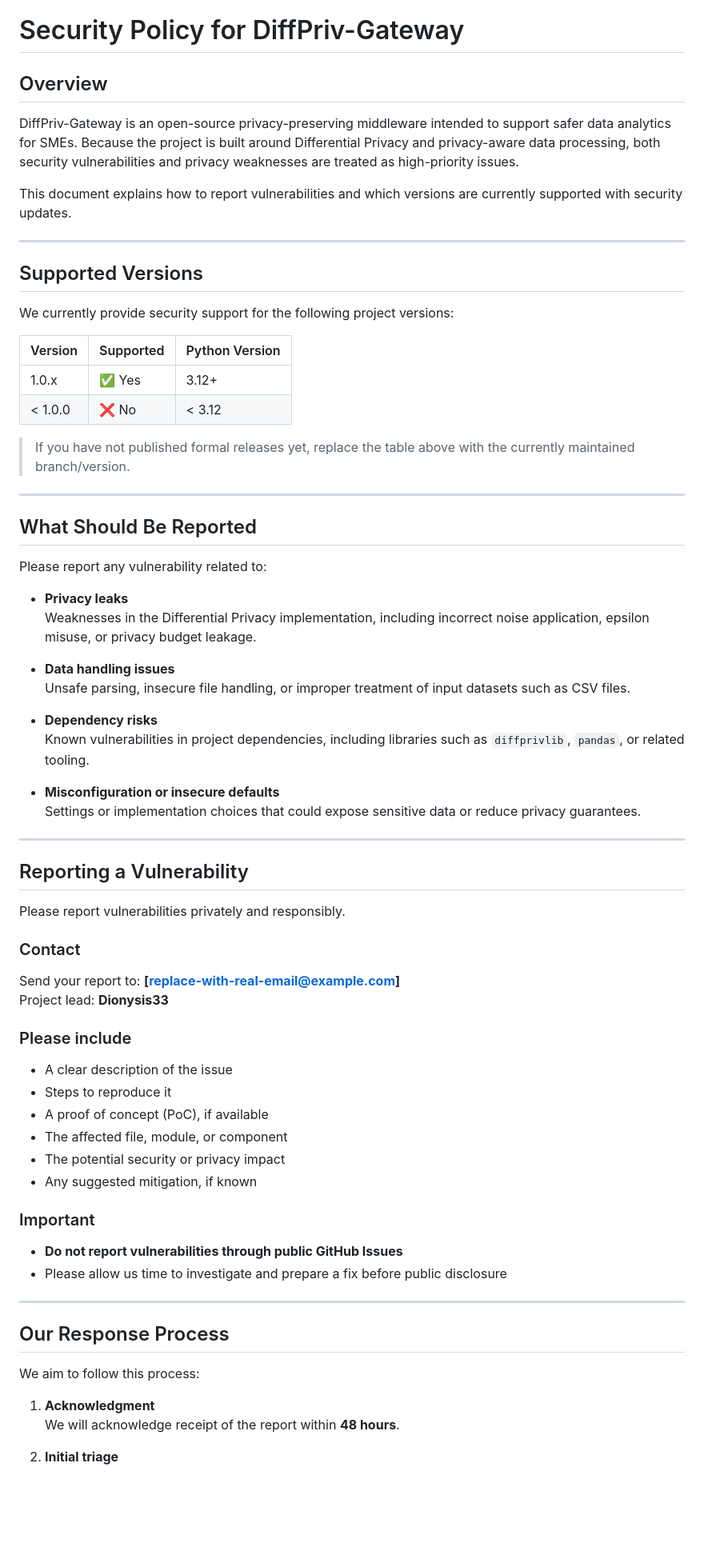
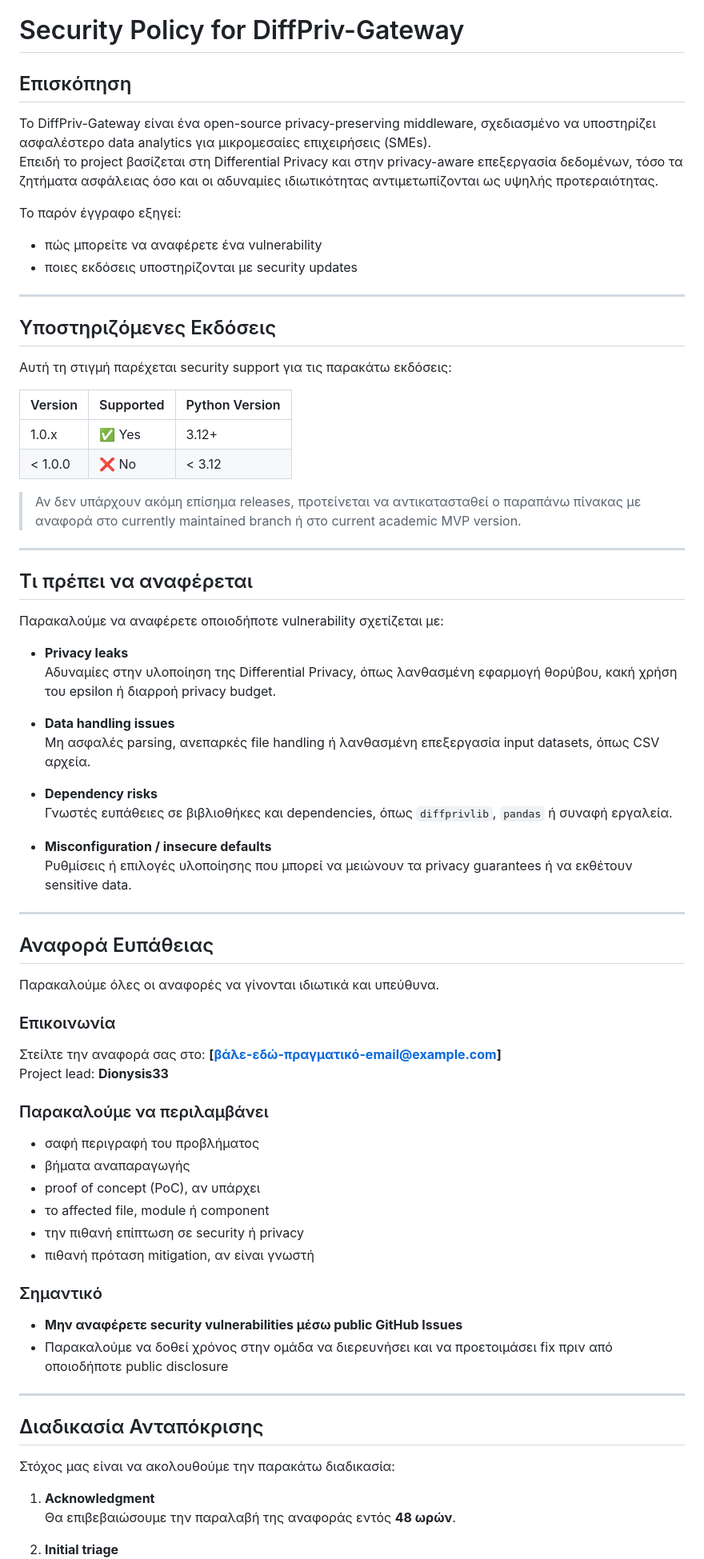
Before and after one commit to Dionysis33/DiffPriv-Gateway, a Markdown page: .github/SECURITY.md, the part around one of its changes. Shown at 80% size. Rendered like a GitHub page; blank space fills up the shorter version.

Commit message:
Translate SECURITY.md to Greek
Translated the SECURITY.md document into Greek, updating sections on vulnerability reporting, supported versions, and response processes.

```diff
--- a/.github/SECURITY.md
+++ b/.github/SECURITY.md
@@ -1,74 +1,77 @@
 # Security Policy for DiffPriv-Gateway
 
-## Overview
+## Επισκόπηση
 
-DiffPriv-Gateway is an open-source privacy-preserving middleware intended to support safer data analytics for SMEs. Because the project is built around Differential Privacy and privacy-aware data processing, both security vulnerabilities and privacy weaknesses are treated as high-priority issues.
+Το DiffPriv-Gateway είναι ένα open-source privacy-preserving middleware, σχεδιασμένο να υποστηρίζει ασφαλέστερο data analytics για μικρομεσαίες επιχειρήσεις (SMEs).
+Επειδή το project βασίζεται στη Differential Privacy και στην privacy-aware επεξεργασία δεδομένων, τόσο τα ζητήματα ασφάλειας όσο και οι αδυναμίες ιδιωτικότητας αντιμετωπίζονται ως υψηλής προτεραιότητας.
 
-This document explains how to report vulnerabilities and which versions are currently supported with security updates.
+Το παρόν έγγραφο εξηγεί:
+- πώς μπορείτε να αναφέρετε ένα vulnerability
+- ποιες εκδόσεις υποστηρίζονται με security updates
 
 ---
 
-## Supported Versions
+## Υποστηριζόμενες Εκδόσεις
 
-We currently provide security support for the following project versions:
+Αυτή τη στιγμή παρέχεται security support για τις παρακάτω εκδόσεις:
 
 | Version | Supported | Python Version |
 |---------|-----------|----------------|
 | 1.0.x   | ✅ Yes    | 3.12+          |
 | < 1.0.0 | ❌ No     | < 3.12         |
 
-> If you have not published formal releases yet, replace the table above with the currently maintained branch/version.
+> Αν δεν υπάρχουν ακόμη επίσημα releases, προτείνεται να αντικατασταθεί ο παραπάνω πίνακας με αναφορά στο currently maintained branch ή στο current academic MVP version.
 
 ---
 
-## What Should Be Reported
+## Τι πρέπει να αναφέρεται
 
-Please report any vulnerability related to:
+Παρακαλούμε να αναφέρετε οποιοδήποτε vulnerability σχετίζεται με:
 
 - **Privacy leaks**
-  Weaknesses in the Differential Privacy implementation, including incorrect noise application, epsilon misuse, or privacy budget leakage.
+  Αδυναμίες στην υλοποίηση της Differential Privacy, όπως λανθασμένη εφαρμογή θορύβου, κακή χρήση του epsilon ή διαρροή privacy budget.
 
 - **Data handling issues**
-  Unsafe parsing, insecure file handling, or improper treatment of input datasets such as CSV files.
+  Μη ασφαλές parsing, ανεπαρκές file handling ή λανθασμένη επεξεργασία input datasets, όπως CSV αρχεία.
 
 - **Dependency risks**
-  Known vulnerabilities in project dependencies, including libraries such as `diffprivlib`, `pandas`, or related tooling.
+  Γνωστές ευπάθειες σε βιβλιοθήκες και dependencies, όπως `diffprivlib`, `pandas` ή συναφή εργαλεία.
 
-- **Misconfiguration or insecure defaults**
-  Settings or implementation choices that could expose sensitive data or reduce privacy guarantees.
+- **Misconfiguration / insecure defaults**
+  Ρυθμίσεις ή επιλογές υλοποίησης που μπορεί να μειώνουν τα privacy guarantees ή να εκθέτουν sensitive data.
 
 ---
 
-## Reporting a Vulnerability
+## Αναφορά Ευπάθειας
 
-Please report vulnerabilities privately and responsibly.
+Παρακαλούμε όλες οι αναφορές να γίνονται ιδιωτικά και υπεύθυνα.
 
-### Contact
+### Επικοινωνία
 
-Send your report to: **[replace-with-real-email@example.com]**
+Στείλτε την αναφορά σας στο: **[βάλε-εδώ-πραγματικό-email@example.com]**
 Project lead: **Dionysis33**
 
-### Please include
+### Παρακαλούμε να περιλαμβάνει
 
-- A clear description of the issue
-- Steps to reproduce it
-- A proof of concept (PoC), if available
-- The affected file, module, or component
-- The potential security or privacy impact
-- Any suggested mitigation, if known
+- σαφή περιγραφή του προβλήματος
+- βήματα αναπαραγωγής
+- proof of concept (PoC), αν υπάρχει
+- το affected file, module ή component
+- την πιθανή επίπτωση σε security ή privacy
+- πιθανή πρόταση mitigation, αν είναι γνωστή
 
-### Important
+### Σημαντικό
 
-- **Do not report vulnerabilities through public GitHub Issues**
-- Please allow us time to investigate and prepare a fix before public disclosure
+- **Μην αναφέρετε security vulnerabilities μέσω public GitHub Issues**
+- Παρακαλούμε να δοθεί χρόνος στην ομάδα να διερευνήσει και να προετοιμάσει fix πριν από οποιοδήποτε public disclosure
 
 ---
 
-## Our Response Process
+## Διαδικασία Ανταπόκρισης
 
-We aim to follow this process:
+Στόχος μας είναι να ακολουθούμε την παρακάτω διαδικασία:
 
 1. **Acknowledgment**
-   We will acknowledge receipt of the report within **48 hours**.
+   Θα επιβεβαιώσουμε την παραλαβή της αναφοράς εντός **48 ωρών**.
 
 2. **Initial triage**
```
Also changed, not shown: other parts of .github/SECURITY.md (+15 -15 lines).
